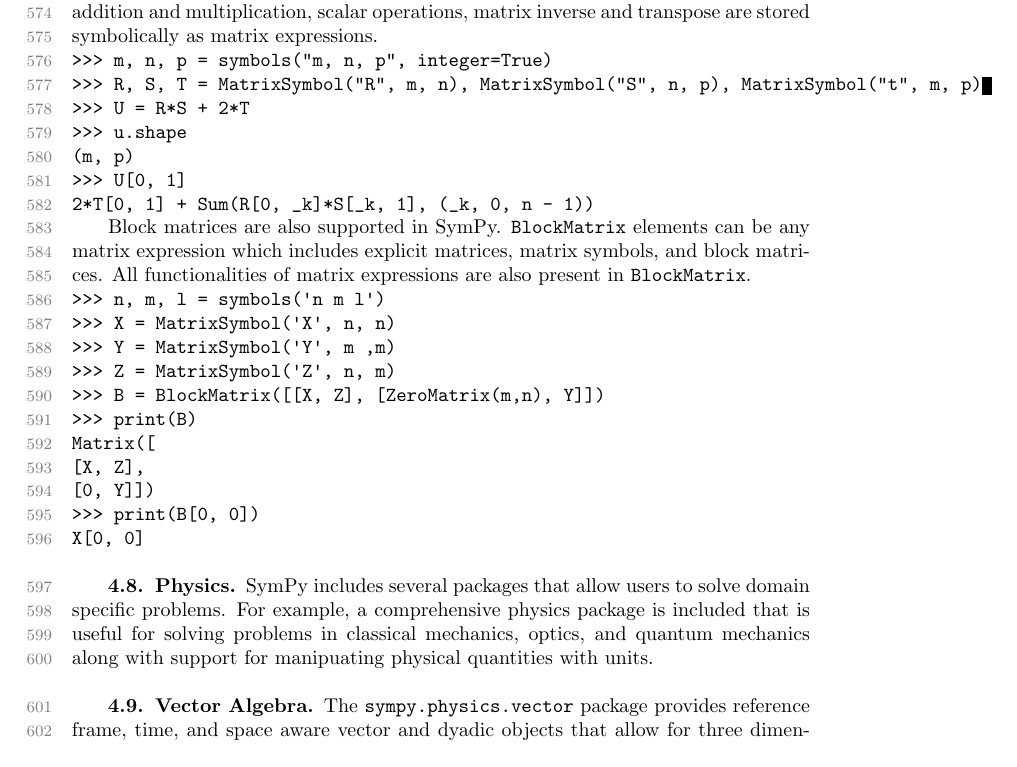
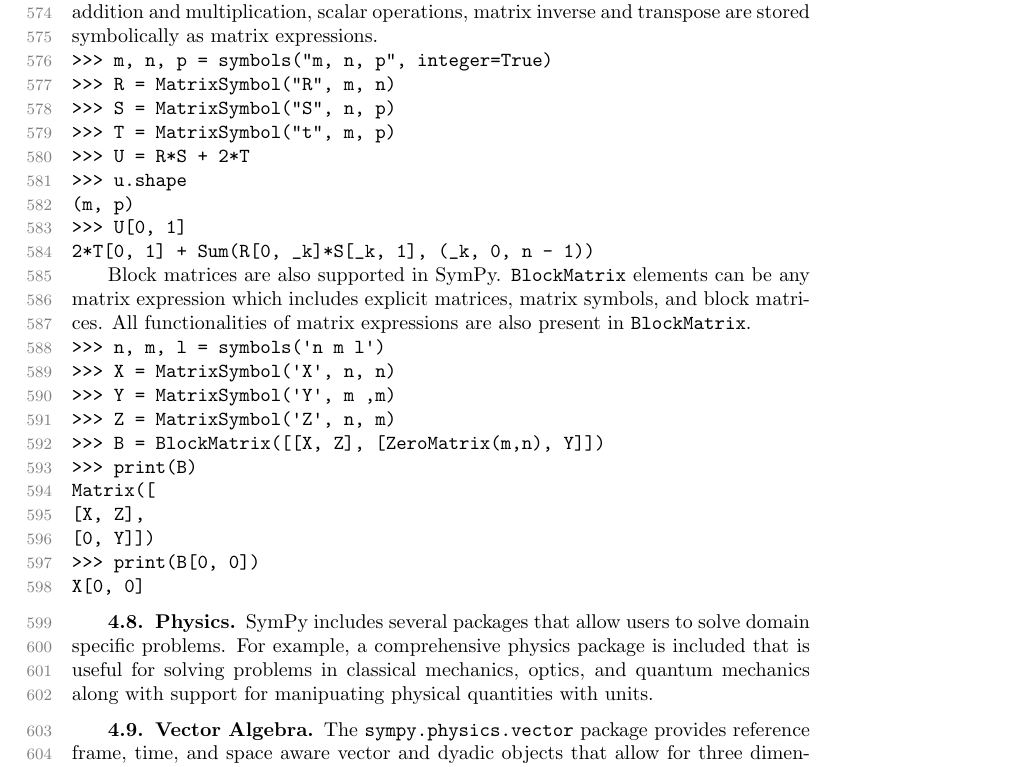
Before and after one commit to scolobb/sympy-paper, a LaTeX paper (paper.tex, which reads matrices.tex): part of page 15 of 23, cut so that both start at the same text. Compiled offline with pdfLaTeX; a LaTeX package or settings file that is missing is left out.

Commit message:
Breakup a long line

```diff
--- a/matrices.tex
+++ b/matrices.tex
@@ -37,7 +37,9 @@
 
 \begin{verbatim}
 >>> m, n, p = symbols("m, n, p", integer=True)
->>> R, S, T = MatrixSymbol("R", m, n), MatrixSymbol("S", n, p), MatrixSymbol("t", m, p)
+>>> R = MatrixSymbol("R", m, n)
+>>> S = MatrixSymbol("S", n, p)
+>>> T = MatrixSymbol("t", m, p)
 >>> U = R*S + 2*T
 >>> u.shape
 (m, p)
```
